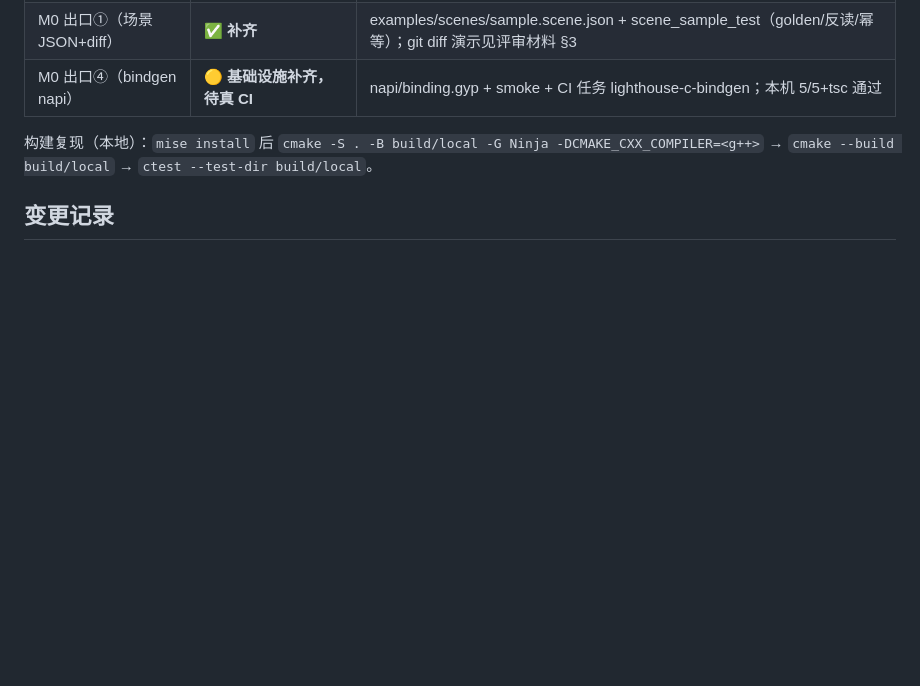
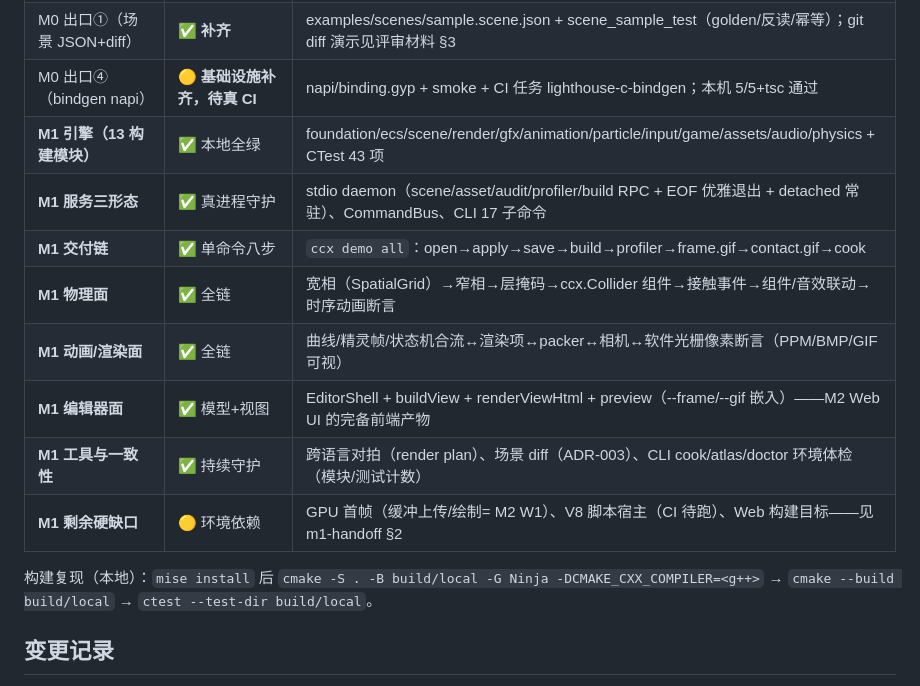
Before and after one commit to leviseek/ccx, a Markdown page: README.md, the part around the change. GitHub-like rendering; blank space fills up the shorter version.

Commit message:
docs: README 执行状态表补 M1 九行实况（引擎/服务/交付链/物理/动画/编辑器/缺口）

```diff
--- a/README.md
+++ b/README.md
@@ -126,6 +126,14 @@
 | ECS 最小实现（M0 工作包） | ✅ **实现并测试全绿** | engine/ecs：World/Entity(版本)/Archetype(SoA+自动扩容)/Query/CommandBuffer；ctest 3/3（含 1000 实体跨 chunk 扩容用例） |
 | M0 出口①（场景 JSON+diff） | ✅ **补齐** | examples/scenes/sample.scene.json + scene_sample_test（golden/反读/幂等）；git diff 演示见评审材料 §3 |
 | M0 出口④（bindgen napi） | 🟡 **基础设施补齐，待真 CI** | napi/binding.gyp + smoke + CI 任务 lighthouse-c-bindgen；本机 5/5+tsc 通过 |
+| **M1 引擎（13 构建模块）** | ✅ 本地全绿 | foundation/ecs/scene/render/gfx/animation/particle/input/game/assets/audio/physics + CTest 43 项 |
+| **M1 服务三形态** | ✅ 真进程守护 | stdio daemon（scene/asset/audit/profiler/build RPC + EOF 优雅退出 + detached 常驻）、CommandBus、CLI 17 子命令 |
+| **M1 交付链** | ✅ 单命令八步 | `ccx demo all`：open→apply→save→build→profiler→frame.gif→contact.gif→cook |
+| **M1 物理面** | ✅ 全链 | 宽相（SpatialGrid）→窄相→层掩码→ccx.Collider 组件→接触事件→组件/音效联动→时序动画断言 |
+| **M1 动画/渲染面** | ✅ 全链 | 曲线/精灵帧/状态机合流↔渲染项↔packer↔相机↔软件光栅像素断言（PPM/BMP/GIF 可视） |
+| **M1 编辑器面** | ✅ 模型+视图 | EditorShell + buildView + renderViewHtml + preview（--frame/--gif 嵌入）——M2 Web UI 的完备前端产物 |
+| **M1 工具与一致性** | ✅ 持续守护 | 跨语言对拍（render plan）、场景 diff（ADR-003）、CLI cook/atlas/doctor 环境体检（模块/测试计数） |
+| **M1 剩余硬缺口** | 🟡 环境依赖 | GPU 首帧（缓冲上传/绘制= M2 W1）、V8 脚本宿主（CI 待跑）、Web 构建目标——见 m1-handoff §2 |
 
 构建复现（本地）：`mise install` 后 `cmake -S . -B build/local -G Ninja -DCMAKE_CXX_COMPILER=<g++>` → `cmake --build build/local` → `ctest --test-dir build/local`。
 
```
